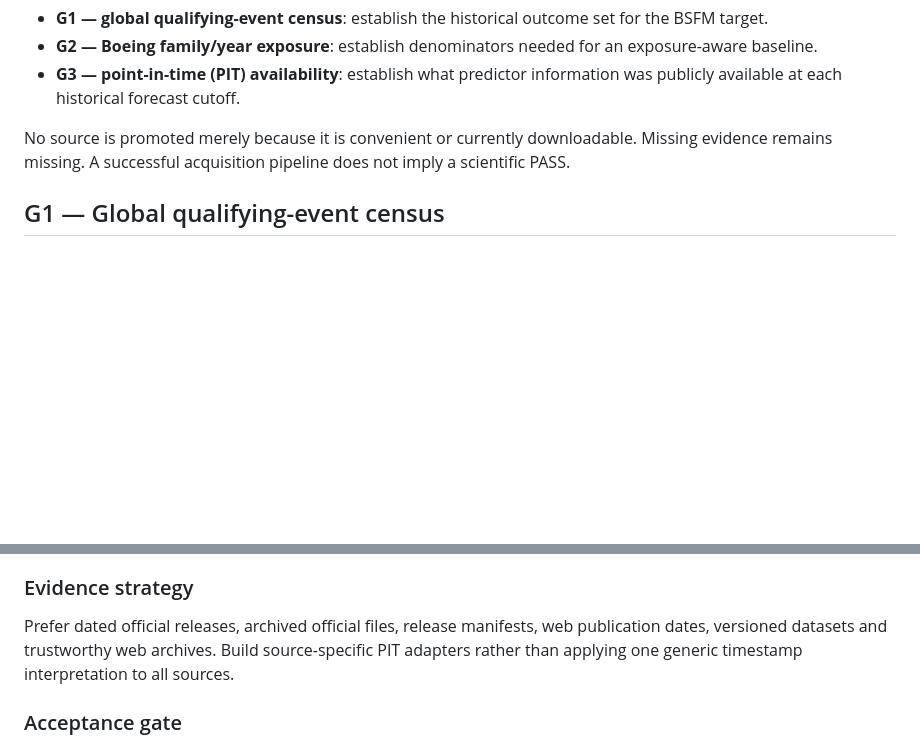
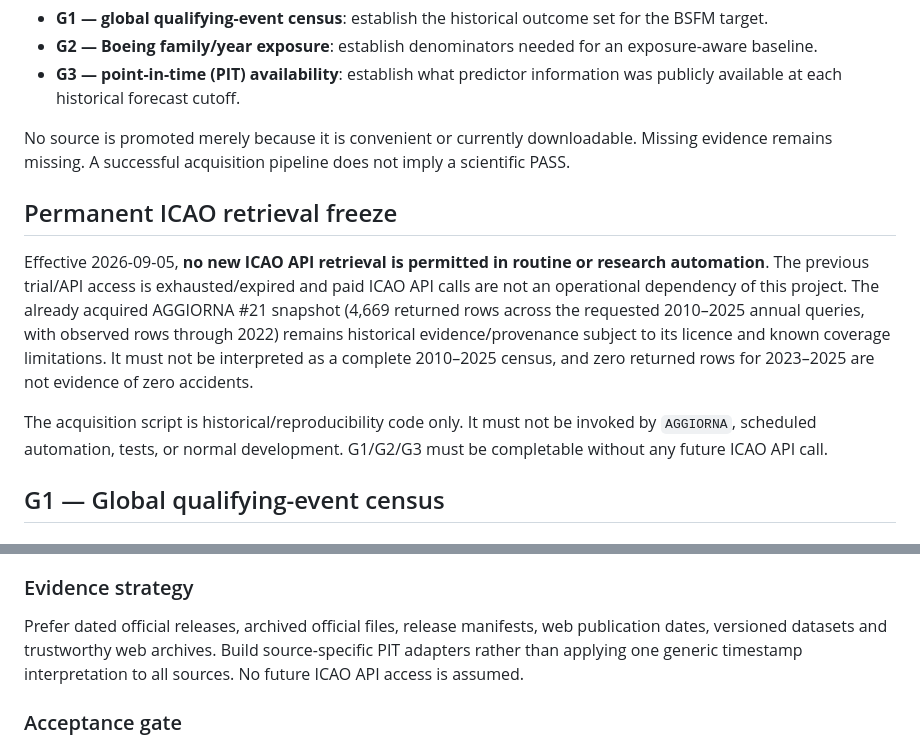
Before and after one commit to rubenpatane/bsfm-forecast-observatory, a Markdown page: docs/G1-G3-EVIDENCE-PLAN-v1.md, 2 parts joined by grey strips. Rendered like a GitHub page; blank space fills up the shorter version.

```diff
--- a/docs/G1-G3-EVIDENCE-PLAN-v1.md
+++ b/docs/G1-G3-EVIDENCE-PLAN-v1.md
@@ -13,6 +13,12 @@ This plan separates three evidence problems that must not be collapsed into one
 - **G3 — point-in-time (PIT) availability**: establish what predictor information was publicly available at each historical forecast cutoff.
 
 No source is promoted merely because it is convenient or currently downloadable. Missing evidence remains missing. A successful acquisition pipeline does not imply a scientific PASS.
+
+## Permanent ICAO retrieval freeze
+
+Effective 2026-09-05, **no new ICAO API retrieval is permitted in routine or research automation**. The previous trial/API access is exhausted/expired and paid ICAO API calls are not an operational dependency of this project. The already acquired AGGIORNA #21 snapshot (4,669 returned rows across the requested 2010–2025 annual queries, with observed rows through 2022) remains historical evidence/provenance subject to its licence and known coverage limitations. It must not be interpreted as a complete 2010–2025 census, and zero returned rows for 2023–2025 are not evidence of zero accidents.
+
+The acquisition script is historical/reproducibility code only. It must not be invoked by `AGGIORNA`, scheduled automation, tests, or normal development. G1/G2/G3 must be completable without any future ICAO API call.
 
 ## G1 — Global qualifying-event census
 
@@ -89,7 +97,7 @@ Minimum fields:
 - later corrections/revisions must not leak into earlier simulated cutoffs unless version history proves their earlier availability.
 
 ### Evidence strategy
-Prefer dated official releases, archived official files, release manifests, web publication dates, versioned datasets and trustworthy web archives. Build source-specific PIT adapters rather than applying one generic timestamp interpretation to all sources.
+Prefer dated official releases, archived official files, release manifests, web publication dates, versioned datasets and trustworthy web archives. Build source-specific PIT adapters rather than applying one generic timestamp interpretation to all sources. No future ICAO API access is assumed.
 
 ### Acceptance gate
 G3 may PASS only for a backtest universe in which every admitted predictor is supported by PIT evidence under the fixed policy. Coverage may be narrower than the modern dataset; scientific validity takes priority over sample size.
```
Also changed, not shown: other parts of docs/G1-G3-EVIDENCE-PLAN-v1.md (+20 -17 lines).
